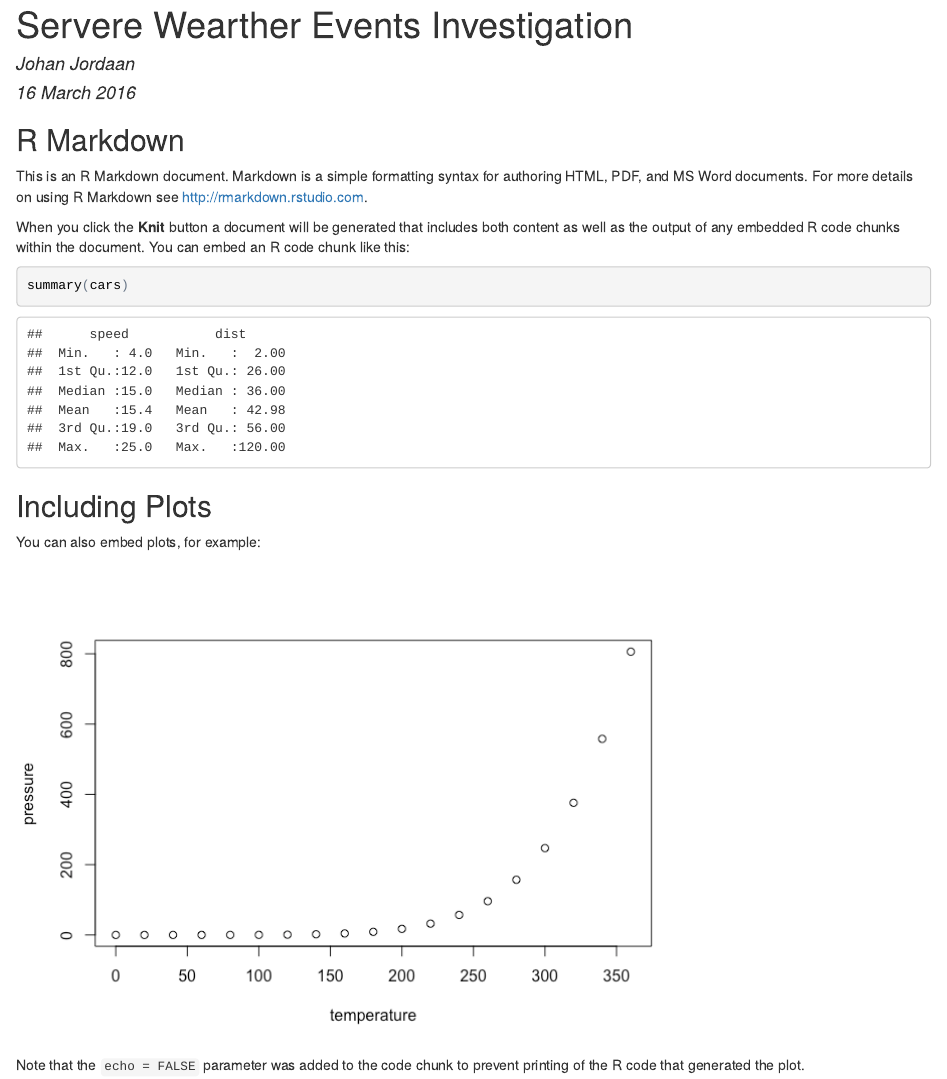
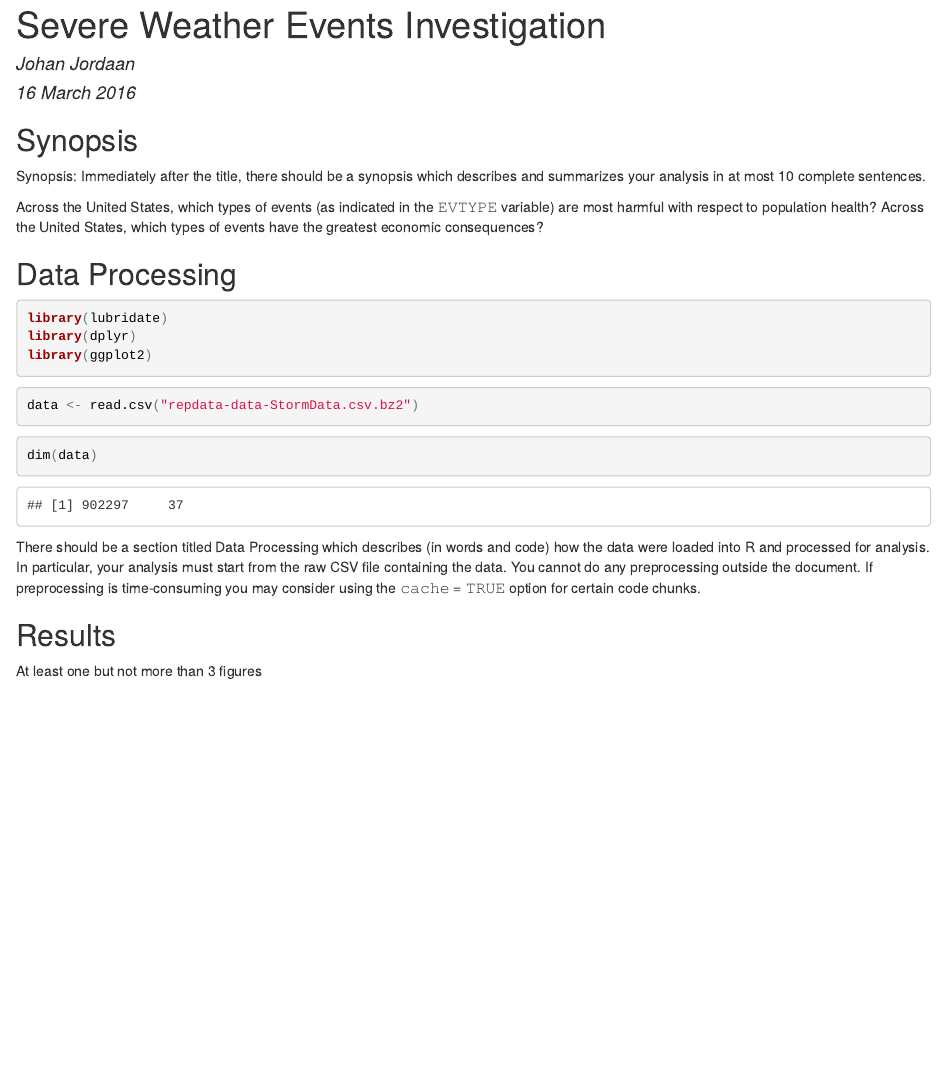
Before and after one commit to johanjordaan/severe-weather-events-investigation, an R Markdown document (README.Rmd): the page in a window 1100 px wide, from its top. The pictures show the output file README.html that the author committed with the source, opened offline.

Commit message:
Started working on the assignment

````diff
--- a/README.Rmd
+++ b/README.Rmd
@@ -1,5 +1,5 @@
 ---
-title: "Servere Wearther Events Investigation"
+title: "Severe Weather Events Investigation"
 author: "Johan Jordaan"
 date: "16 March 2016"
 output:
@@ -7,26 +7,28 @@ output:
     keep_md: true
 ---
 
-```{r setup, include=FALSE}
-knitr::opts_chunk$set(echo = TRUE)
+## Synopsis
+Synopsis: Immediately after the title, there should be a synopsis which describes and summarizes your analysis in at most 10 complete sentences.
+
+Across the United States, which types of events (as indicated in the 𝙴𝚅𝚃𝚈𝙿𝙴 variable) are most harmful with respect to population health?
+Across the United States, which types of events have the greatest economic consequences?
+
+## Data Processing
+```{r warning=FALSE,message=FALSE}
+library(lubridate)
+library(dplyr)
+library(ggplot2)
 ```
 
-## R Markdown
-
-This is an R Markdown document. Markdown is a simple formatting syntax for authoring HTML, PDF, and MS Word documents. For more details on using R Markdown see <http://rmarkdown.rstudio.com>.
-
-When you click the **Knit** button a document will be generated that includes both content as well as the output of any embedded R code chunks within the document. You can embed an R code chunk like this:
-
-```{r cars}
-summary(cars)
+```{r load, cache=TRUE}
+data <- read.csv("repdata-data-StormData.csv.bz2")
 ```
 
-## Including Plots
-
-You can also embed plots, for example:
-
-```{r pressure, echo=FALSE}
-plot(pressure)
+```{r }
+dim(data)
 ```
 
-Note that the `echo = FALSE` parameter was added to the code chunk to prevent printing of the R code that generated the plot.
+There should be a section titled Data Processing which describes (in words and code) how the data were loaded into R and processed for analysis. In particular, your analysis must start from the raw CSV file containing the data. You cannot do any preprocessing outside the document. If preprocessing is time-consuming you may consider using the 𝚌𝚊𝚌𝚑𝚎 = 𝚃𝚁𝚄𝙴 option for certain code chunks.
+
+## Results
+At least one but not more than 3 figures
````
Also changed, not shown: README.html, README.md, 1 other file.
